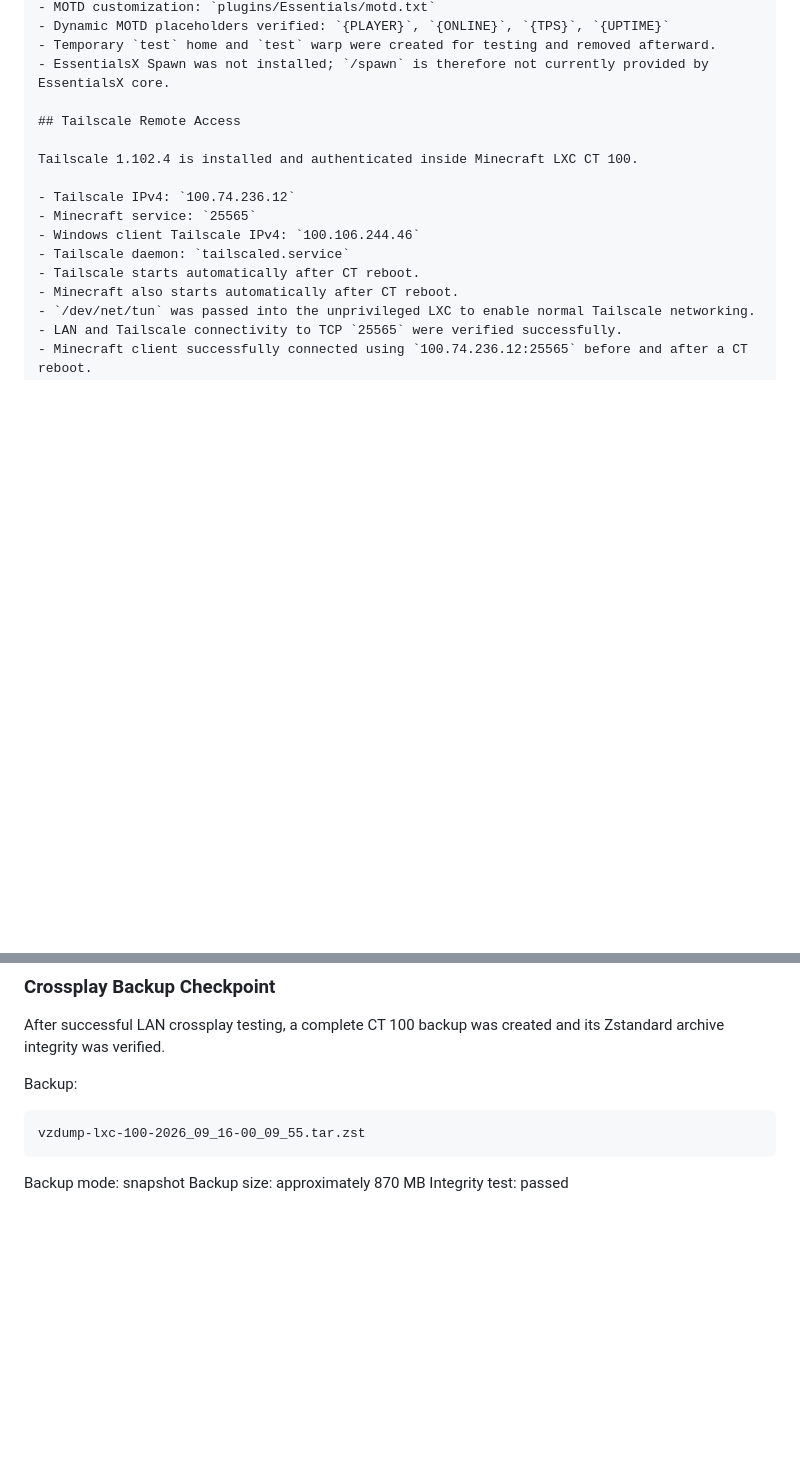
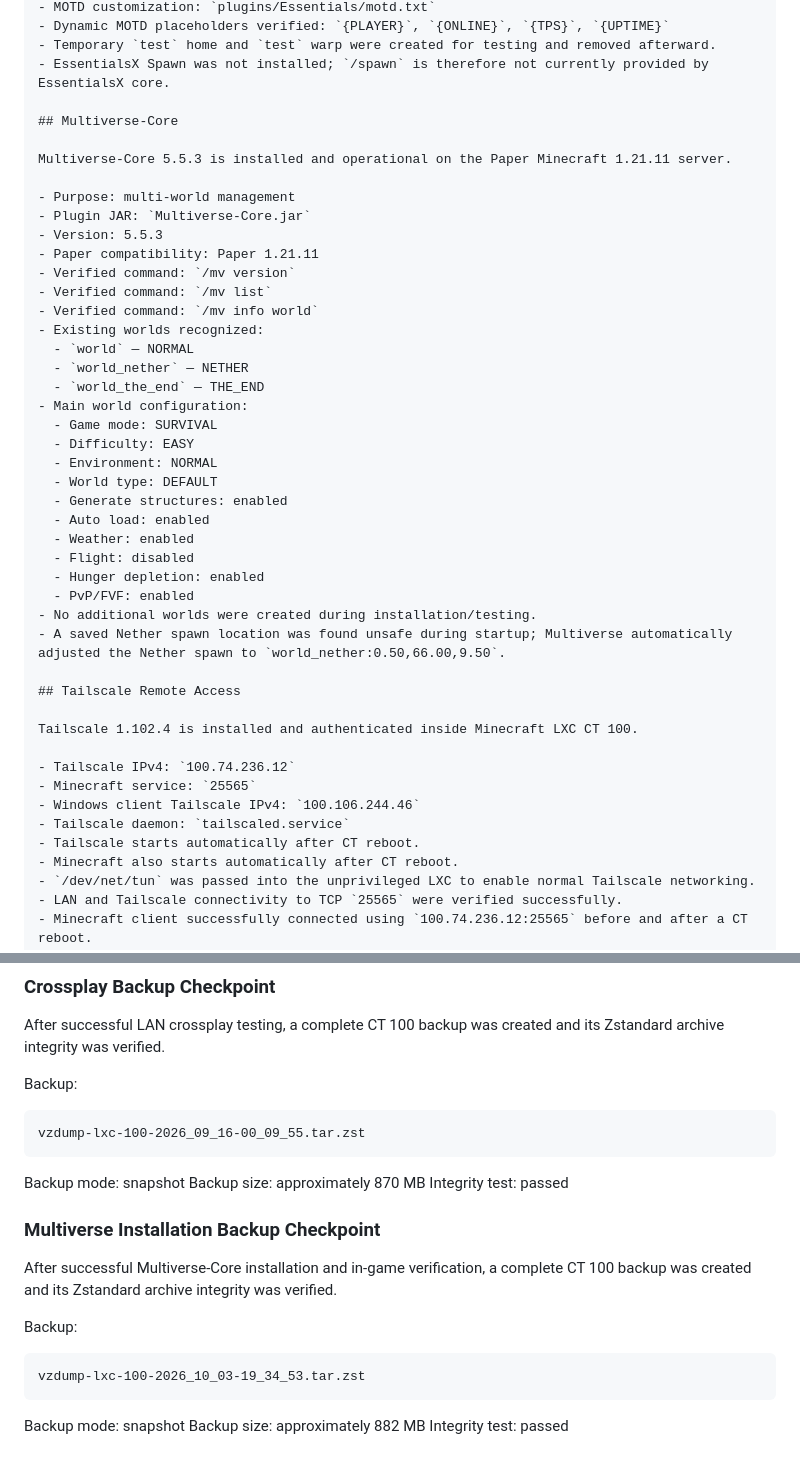
Before and after one commit to Aryadeep2007/minecraft-server-platform, a Markdown page: docs/minecraft-server.md, 2 parts joined by grey strips. GitHub-like rendering; blank space fills up the shorter version.

Commit message:
docs: add Multiverse world management

````diff
--- a/docs/minecraft-server.md
+++ b/docs/minecraft-server.md
@@ -72,6 +72,35 @@ EssentialsX 2.22.0 is installed and operational on the Paper Minecraft 1.21.11 s
 - Dynamic MOTD placeholders verified: `{PLAYER}`, `{ONLINE}`, `{TPS}`, `{UPTIME}`
 - Temporary `test` home and `test` warp were created for testing and removed afterward.
 - EssentialsX Spawn was not installed; `/spawn` is therefore not currently provided by EssentialsX core.
+
+## Multiverse-Core
+
+Multiverse-Core 5.5.3 is installed and operational on the Paper Minecraft 1.21.11 server.
+
+- Purpose: multi-world management
+- Plugin JAR: `Multiverse-Core.jar`
+- Version: 5.5.3
+- Paper compatibility: Paper 1.21.11
+- Verified command: `/mv version`
+- Verified command: `/mv list`
+- Verified command: `/mv info world`
+- Existing worlds recognized:
+  - `world` — NORMAL
+  - `world_nether` — NETHER
+  - `world_the_end` — THE_END
+- Main world configuration:
+  - Game mode: SURVIVAL
+  - Difficulty: EASY
+  - Environment: NORMAL
+  - World type: DEFAULT
+  - Generate structures: enabled
+  - Auto load: enabled
+  - Weather: enabled
+  - Flight: disabled
+  - Hunger depletion: enabled
+  - PvP/FVF: enabled
+- No additional worlds were created during installation/testing.
+- A saved Nether spawn location was found unsafe during startup; Multiverse automatically adjusted the Nether spawn to `world_nether:0.50,66.00,9.50`.
 
 ## Tailscale Remote Access
 
@@ -289,3 +318,16 @@ vzdump-lxc-100-2026_09_16-00_09_55.tar.zst
 Backup mode: snapshot
 Backup size: approximately 870 MB
 Integrity test: passed
+
+### Multiverse Installation Backup Checkpoint
+
+After successful Multiverse-Core installation and in-game verification, a complete CT 100 backup was created and its Zstandard archive integrity was verified.
+
+Backup:
+
+```text
+vzdump-lxc-100-2026_10_03-19_34_53.tar.zst
+```
+Backup mode: snapshot
+Backup size: approximately 882 MB
+Integrity test: passed
````
